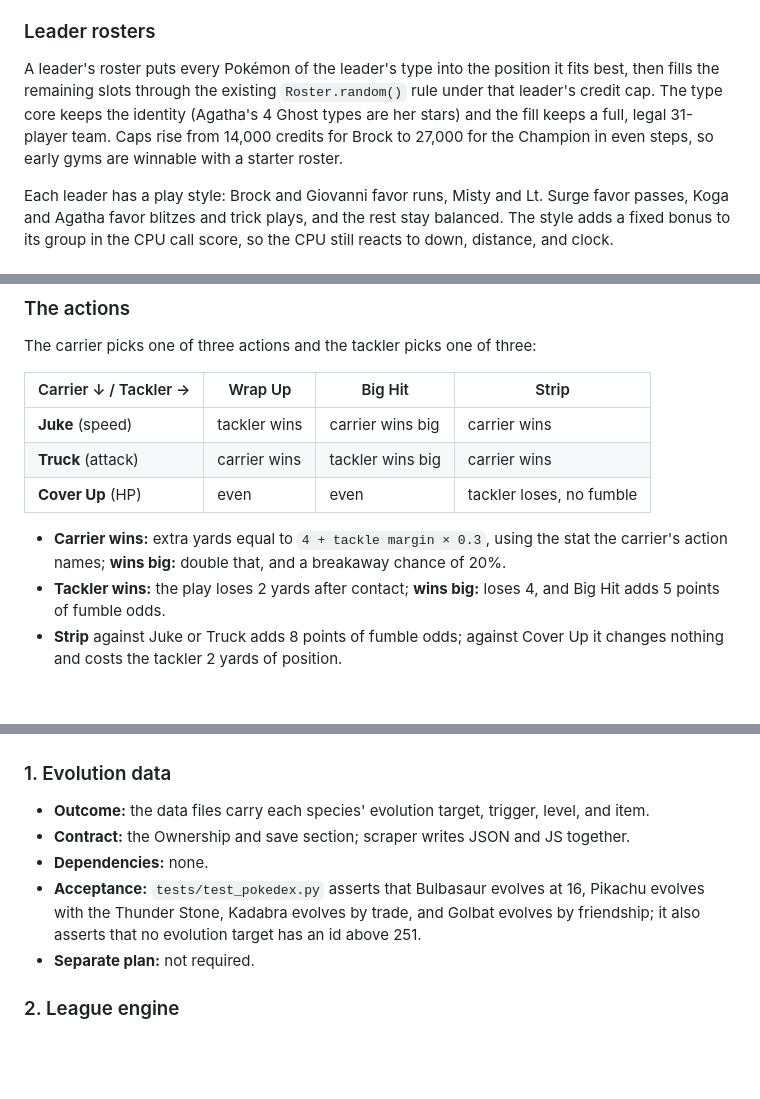
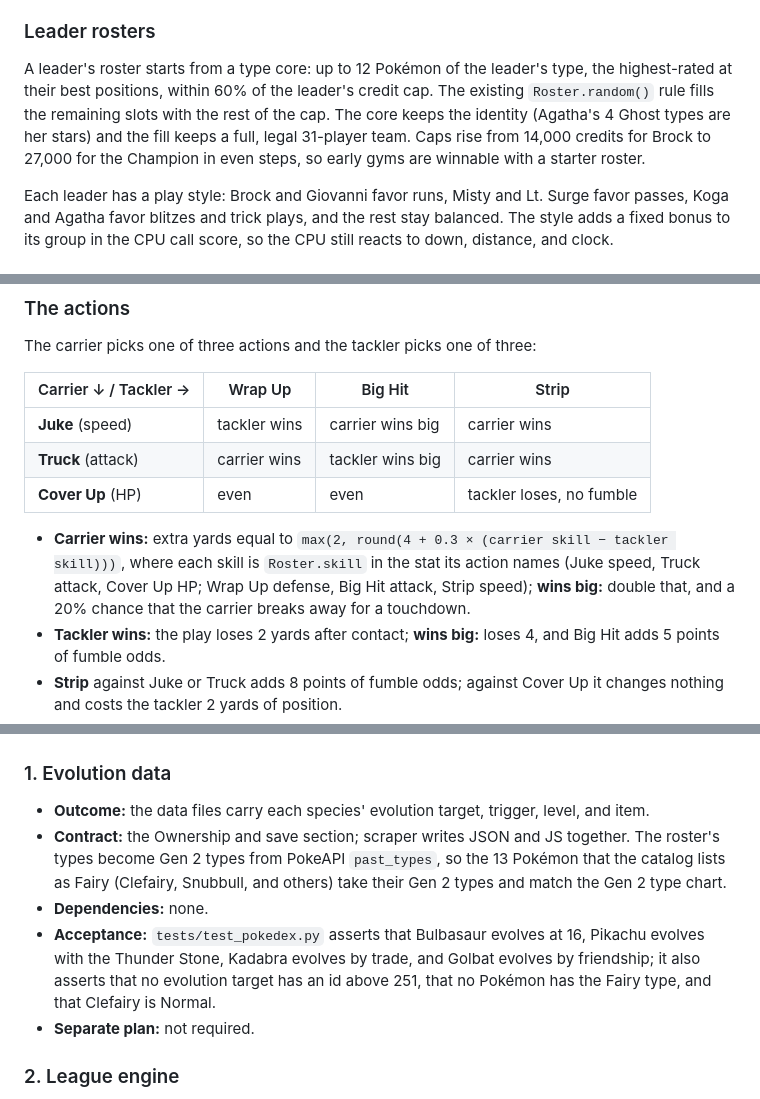
Before and after one commit to manavkohli/pokemon-madden, a Markdown page: docs/GAMEPLAY-IDEAS.md, 3 parts joined by grey strips. Drawn GitHub-style; blank space fills up the shorter version.

```diff
--- a/docs/GAMEPLAY-IDEAS.md
+++ b/docs/GAMEPLAY-IDEAS.md
@@ -34,7 +34,7 @@ The circuit is 13 games in a fixed order: Brock (Rock), Misty (Water), Lt. Surge
 
 ### Leader rosters
 
-A leader's roster puts every Pokémon of the leader's type into the position it fits best, then fills the remaining slots through the existing `Roster.random()` rule under that leader's credit cap. The type core keeps the identity (Agatha's 4 Ghost types are her stars) and the fill keeps a full, legal 31-player team. Caps rise from 14,000 credits for Brock to 27,000 for the Champion in even steps, so early gyms are winnable with a starter roster.
+A leader's roster starts from a type core: up to 12 Pokémon of the leader's type, the highest-rated at their best positions, within 60% of the leader's credit cap. The existing `Roster.random()` rule fills the remaining slots with the rest of the cap. The core keeps the identity (Agatha's 4 Ghost types are her stars) and the fill keeps a full, legal 31-player team. Caps rise from 14,000 credits for Brock to 27,000 for the Champion in even steps, so early gyms are winnable with a starter roster.
 
 Each leader has a play style: Brock and Giovanni favor runs, Misty and Lt. Surge favor passes, Koga and Agatha favor blitzes and trick plays, and the rest stay balanced. The style adds a fixed bonus to its group in the CPU call score, so the CPU still reacts to down, distance, and clock.
 
@@ -79,7 +79,7 @@ The carrier picks one of three actions and the tackler picks one of three:
 | **Truck** (attack) | carrier wins | tackler wins big | carrier wins |
 | **Cover Up** (HP) | even | even | tackler loses, no fumble |
 
-- **Carrier wins:** extra yards equal to `4 + tackle margin × 0.3`, using the stat the carrier's action names; **wins big:** double that, and a breakaway chance of 20%.
+- **Carrier wins:** extra yards equal to `max(2, round(4 + 0.3 × (carrier skill − tackler skill)))`, where each skill is `Roster.skill` in the stat its action names (Juke speed, Truck attack, Cover Up HP; Wrap Up defense, Big Hit attack, Strip speed); **wins big:** double that, and a 20% chance that the carrier breaks away for a touchdown.
 - **Tackler wins:** the play loses 2 yards after contact; **wins big:** loses 4, and Big Hit adds 5 points of fumble odds.
 - **Strip** against Juke or Truck adds 8 points of fumble odds; against Cover Up it changes nothing and costs the tackler 2 yards of position.
 - **Even:** the yards stand as resolved before contact.
@@ -99,9 +99,9 @@ At progress 0.56 the stage holds the contact pose and shows a battle-menu box wi
 ### 1. Evolution data
 
 - **Outcome:** the data files carry each species' evolution target, trigger, level, and item.
-- **Contract:** the Ownership and save section; scraper writes JSON and JS together.
+- **Contract:** the Ownership and save section; scraper writes JSON and JS together. The roster's types become Gen 2 types from PokeAPI `past_types`, so the 13 Pokémon that the catalog lists as Fairy (Clefairy, Snubbull, and others) take their Gen 2 types and match the Gen 2 type chart.
 - **Dependencies:** none.
-- **Acceptance:** `tests/test_pokedex.py` asserts that Bulbasaur evolves at 16, Pikachu evolves with the Thunder Stone, Kadabra evolves by trade, and Golbat evolves by friendship; it also asserts that no evolution target has an id above 251.
+- **Acceptance:** `tests/test_pokedex.py` asserts that Bulbasaur evolves at 16, Pikachu evolves with the Thunder Stone, Kadabra evolves by trade, and Golbat evolves by friendship; it also asserts that no evolution target has an id above 251, that no Pokémon has the Fairy type, and that Clefairy is Normal.
 - **Separate plan:** not required.
 
 ### 2. League engine
```
Also changed, not shown: docs/plans/contact-clash.md (added, +39 -0 lines), docs/plans/league-engine.md (added, +40 -0 lines).
